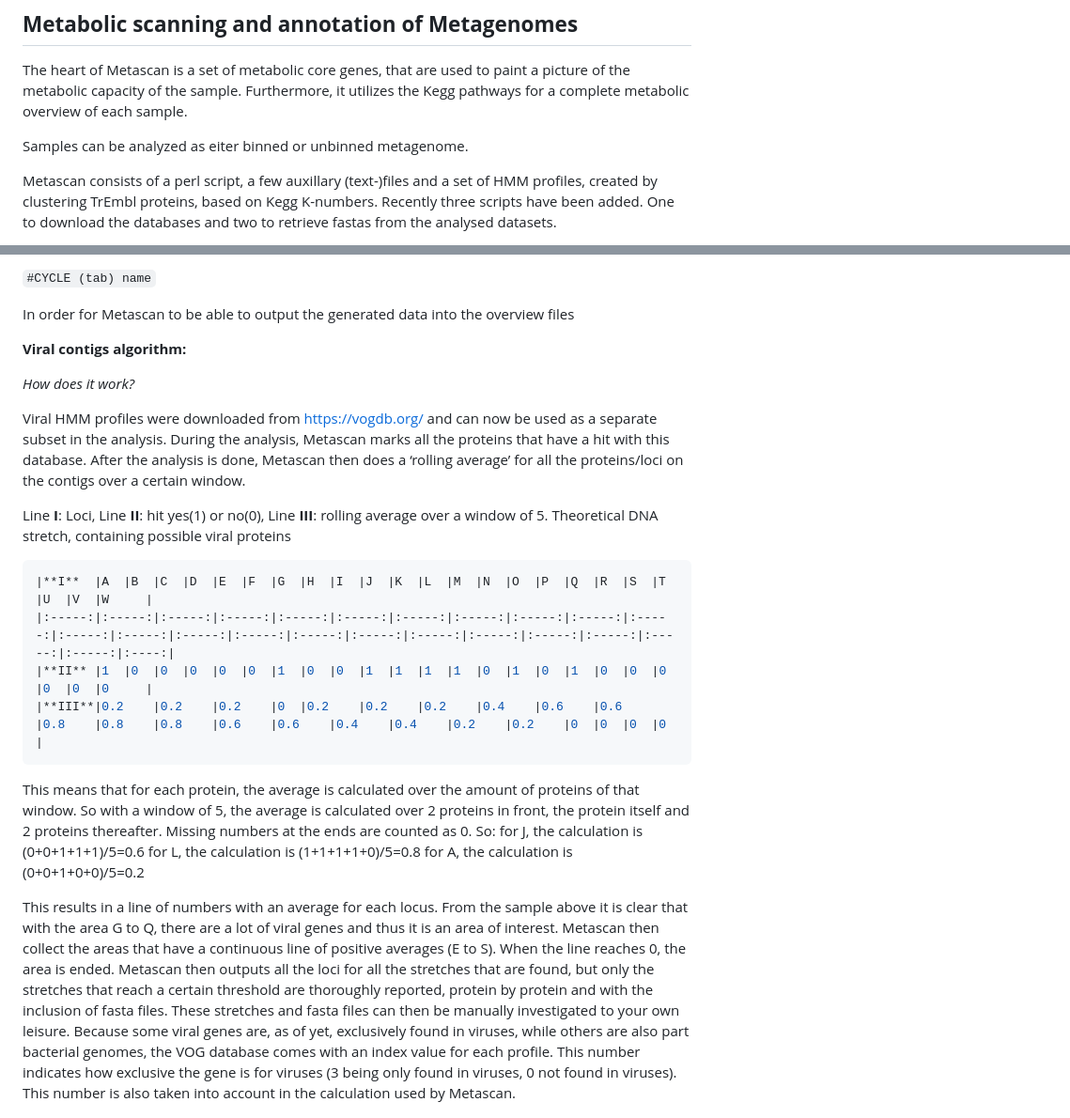
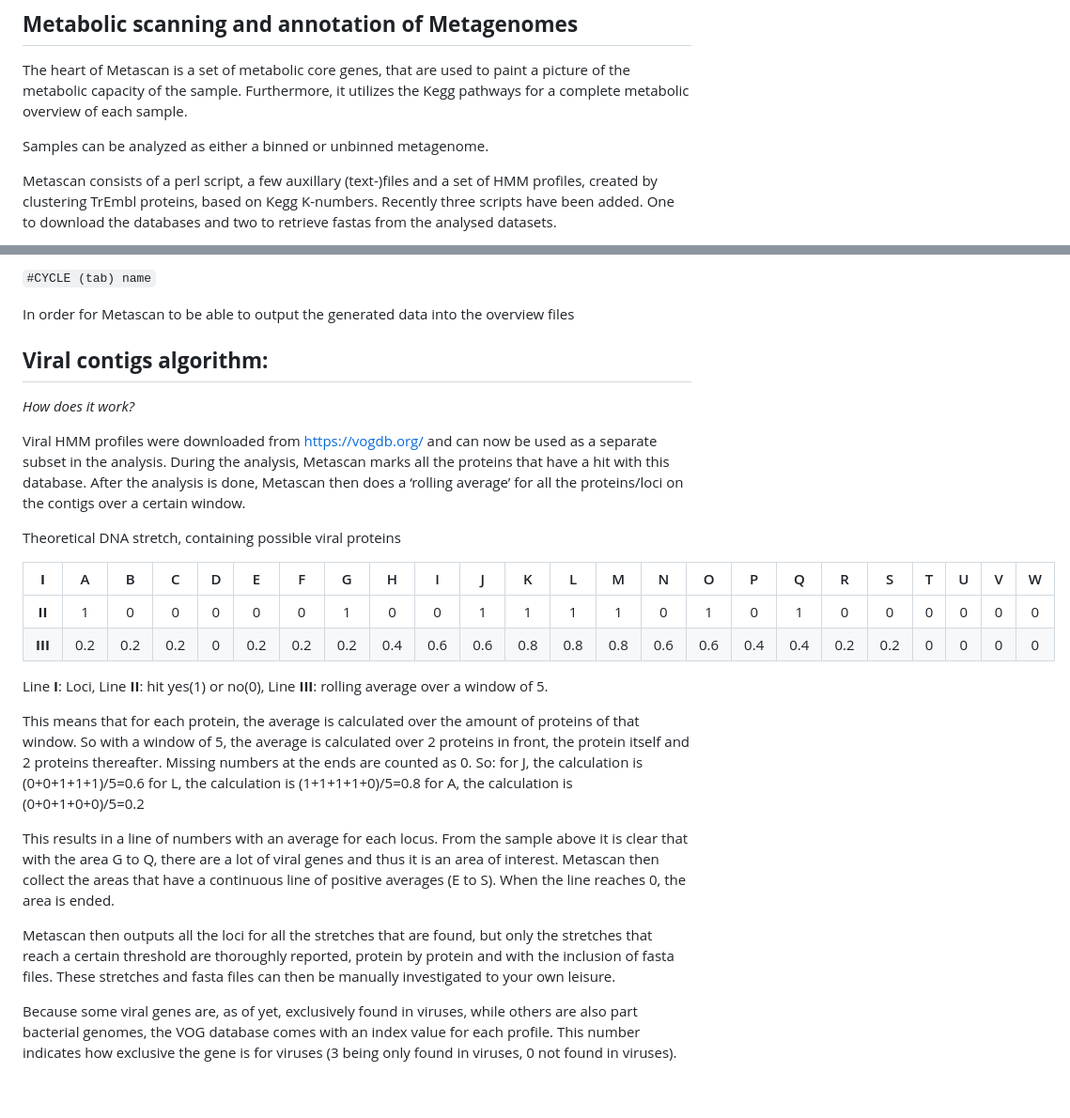
Before and after one commit to gcremers/metascan, a Markdown page: README.md, 2 parts joined by grey strips. Shown: that part at 94% size. Rendered like a GitHub page; blank space fills up the shorter version.

````diff
--- a/README.md
+++ b/README.md
@@ -7,7 +7,7 @@ Metascan is a Metagenomic Scanning and Annotation tool with an emphasis on metab
 The heart of Metascan is a set of metabolic core genes, that are used to paint a picture of the metabolic capacity of the sample.
 Furthermore, it utilizes the Kegg pathways for a complete metabolic overview of each sample.
 
-Samples can be analyzed as eiter binned or unbinned metagenome.
+Samples can be analyzed as either a binned or unbinned metagenome.
 
 Metascan consists of a perl script, a few auxillary (text-)files and a set of HMM profiles, created by clustering TrEmbl proteins, based on Kegg K-numbers.
 Recently three scripts have been added. One to download the databases and two to retrieve fastas from the analysed datasets.
@@ -133,20 +135,26 @@ When you are finished, add 1 line to the start of the HMM profile:
 
 In order for Metascan to be able to output the generated data into the overview files
 
-**Viral contigs algorithm:**
+## **Viral contigs algorithm:**
 
 _How does it work?_
 
 Viral HMM profiles were downloaded from https://vogdb.org/ and can now be used as a separate subset in the analysis. During the analysis, Metascan marks all the proteins that have a hit with this database. After the analysis is done, Metascan then does a ‘rolling average’ for all the proteins/loci on the contigs over a certain window.
 
-Line **I**: Loci, Line **II**: hit yes(1) or no(0), Line **III**: rolling average over a window of 5. Theoretical DNA stretch, containing possible viral proteins
 
-```bash
+
+Theoretical DNA stretch, containing possible viral proteins
+
 |**I**  |A 	|B 	|C 	|D 	|E 	|F 	|G 	|H 	|I 	|J 	|K 	|L 	|M 	|N 	|O 	|P 	|Q 	|R 	|S 	|T 	|U 	|V 	|W     |
 |:-----:|:-----:|:-----:|:-----:|:-----:|:-----:|:-----:|:-----:|:-----:|:-----:|:-----:|:-----:|:-----:|:-----:|:-----:|:-----:|:-----:|:-----:|:-----:|:-----:|:-----:|:-----:|:-----:|:----:|
 |**II** |1 	|0 	|0 	|0 	|0 	|0 	|1 	|0 	|0 	|1 	|1 	|1 	|1 	|0 	|1 	|0 	|1 	|0 	|0 	|0 	|0 	|0 	|0     |
 |**III**|0.2 	|0.2 	|0.2 	|0 	|0.2 	|0.2 	|0.2 	|0.4 	|0.6 	|0.6 	|0.8 	|0.8 	|0.8 	|0.6 	|0.6 	|0.4 	|0.4 	|0.2 	|0.2 	|0 	|0 	|0 	|0     |
-```
+
+Line **I**: Loci,
+Line **II**: hit yes(1) or no(0),
+Line **III**: rolling average over a window of 5.
+
+
 
 This means that for each protein, the average is calculated over the amount of proteins of that window. So with a window of 5, the average is calculated over 2 proteins in front, the protein itself and 2 proteins thereafter. Missing numbers at the ends are counted as 0.
 So:
@@ -155,5 +163,7 @@ for L, the calculation is (1+1+1+1+0)/5=0.8
 for A, the calculation is (0+0+1+0+0)/5=0.2
 
 This results in a line of numbers with an average for each locus. From the sample above it is clear that with the area G to Q, there are a lot of viral genes and thus it is an area of interest. Metascan then collect the areas that have a continuous line of positive averages (E to S). When the line reaches 0, the area is ended.
+
 Metascan then outputs all the loci for all the stretches that are found, but only the stretches that reach a certain threshold are thoroughly reported, protein by protein and with the inclusion of fasta files. These stretches and fasta files can then be manually investigated to your own leisure.
+
 Because some viral genes are, as of yet, exclusively found in viruses, while others are also part bacterial genomes, the VOG database comes with an index value for each profile. This number indicates how exclusive the gene is for viruses (3 being only found in viruses, 0 not found in viruses). This number is also taken into account in the calculation used by Metascan.
````
Also changed, not shown: other parts of README.md (+28 -26 lines).
